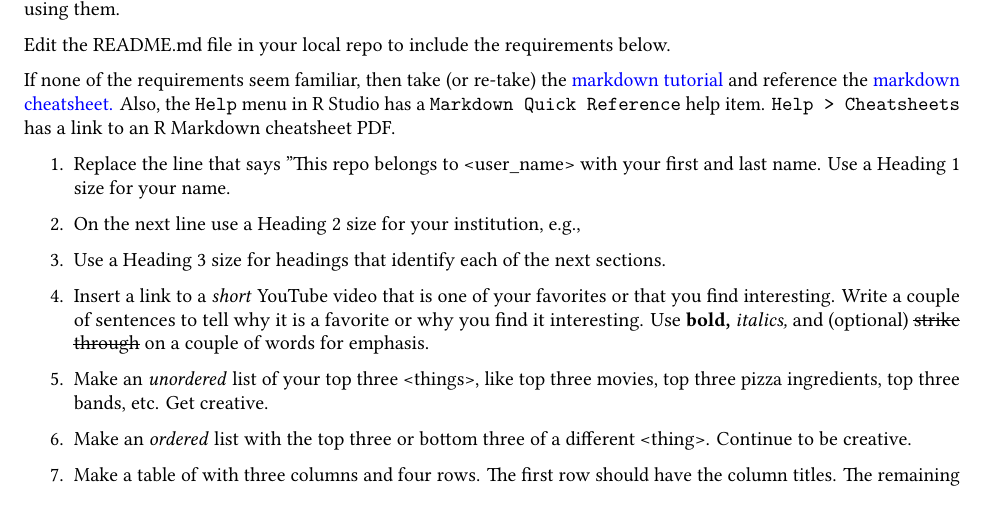
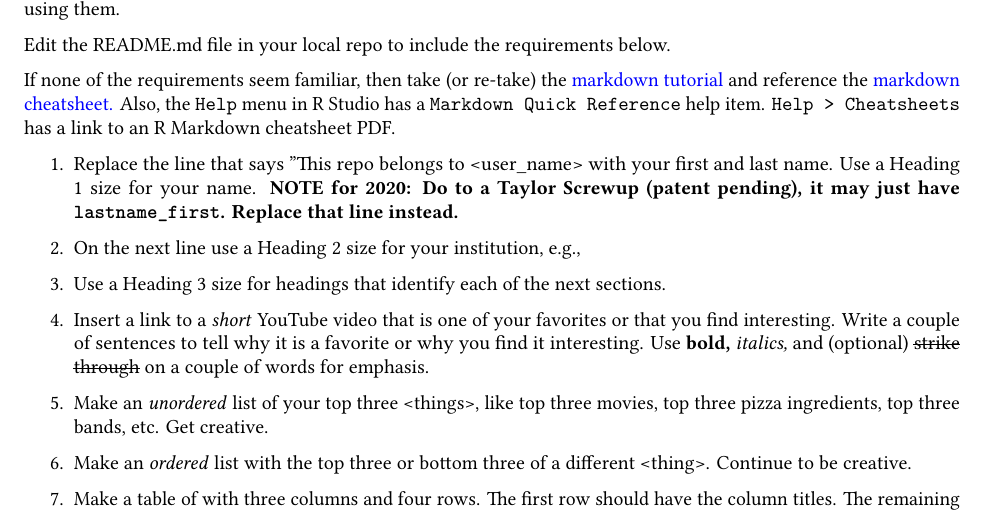
Before and after one commit to SEMO-GABD/SEMO-GABD.github.io, an R Markdown document (assignments/hw01/hw01.Rmd): part of page 6 of 8, cut so that both start at the same text. The pictures show the output file assignments/hw01/hw01.pdf that the author committed with the source.

Commit message:
Added note for 2020 because I screwed up the setup.

```diff
--- a/assignments/hw01/hw01.Rmd
+++ b/assignments/hw01/hw01.Rmd
@@ -147,7 +147,7 @@ Edit the README.md file in your local repo to include the requirements below.
 
 If none of the requirements seem familiar, then take (or re-take) the [markdown tutorial](https://commonmark.org/help/tutorial/) and reference the [markdown cheatsheet.](https://github.com/adam-p/markdown-here/wiki/Markdown-Cheatsheet) Also, the `Help` menu in R Studio has a `Markdown Quick Reference` help item. `Help > Cheatsheets` has a link to an R Markdown cheatsheet PDF.
 
-1. Replace the line that says "This repo belongs to \<user_name\> with your first and last name. Use a Heading 1 size for your name.
+1. Replace the line that says "This repo belongs to \<user_name\> with your first and last name. Use a Heading 1 size for your name. **NOTE for 2020: Do to a Taylor Screwup (patent pending), it may just have `lastname_first`. Replace that line instead.**
 
 2. On the next line use a Heading 2 size for your institution, e.g.,
 
```
Also changed, not shown: assignments/hw01/hw01.html, assignments/hw01/hw01.pdf.
